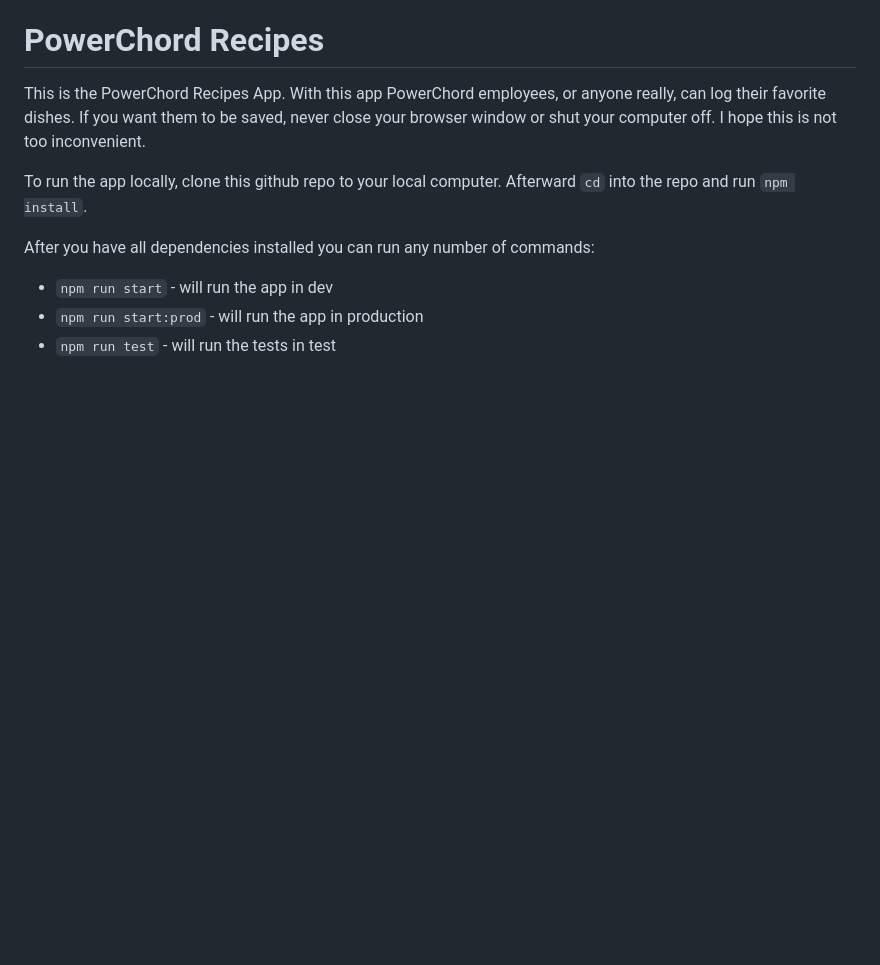
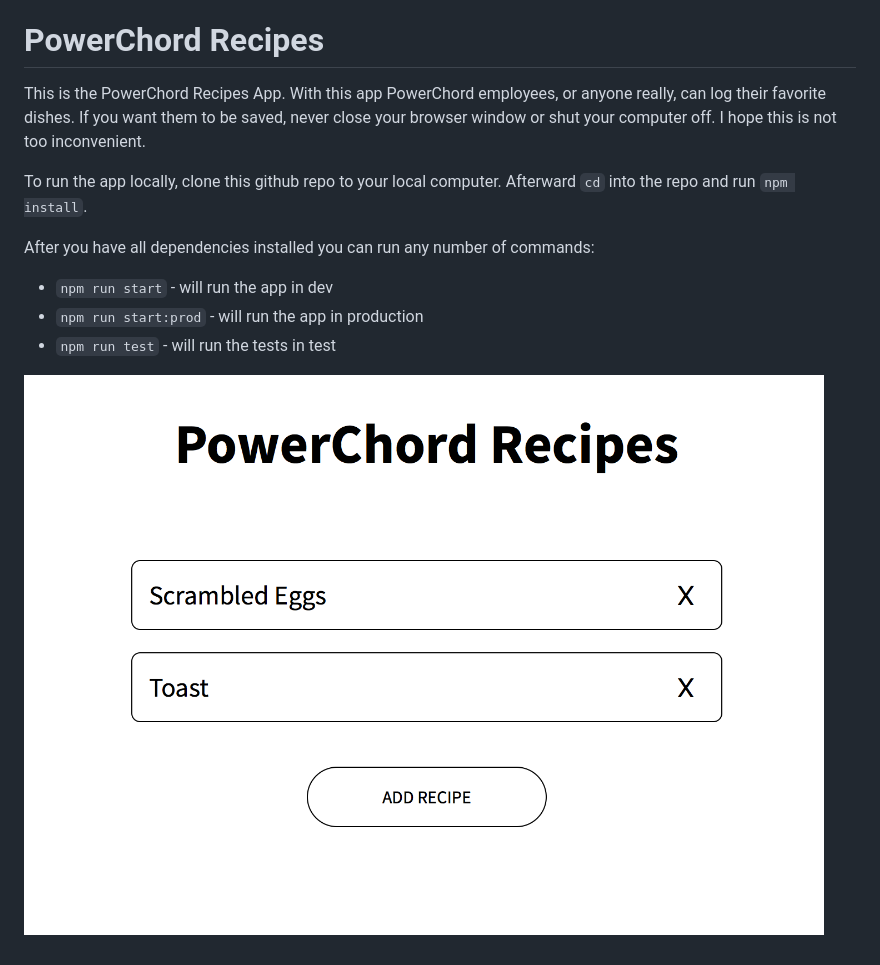
Before and after one commit to arecvlohe/powerchord-recipes, a Markdown page: README.md, the part around the change. Rendered like a GitHub page; pictures changed too: powerchord-recipes.png (added); blank space fills up the shorter version.

Commit message:
update readme with image

```diff
--- a/README.md
+++ b/README.md
@@ -9,3 +9,5 @@ After you have all dependencies installed you can run any number of commands:
 - `npm run start` - will run the app in dev
 - `npm run start:prod` - will run the app in production
 - `npm run test` - will run the tests in test
+
+![PowerChord App](powerchord-recipes.png)
```
